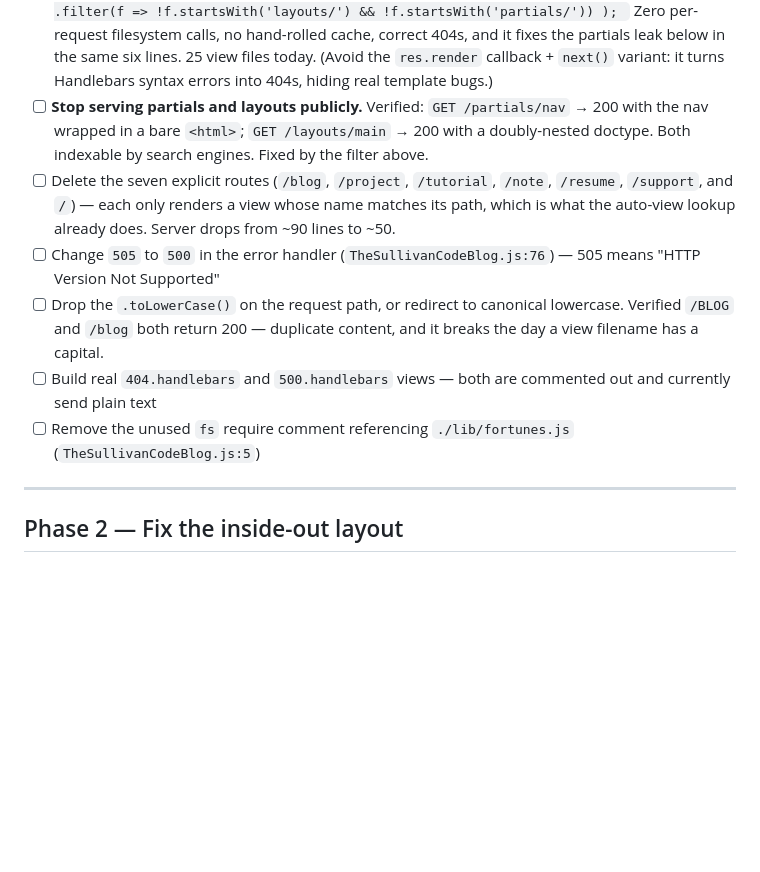
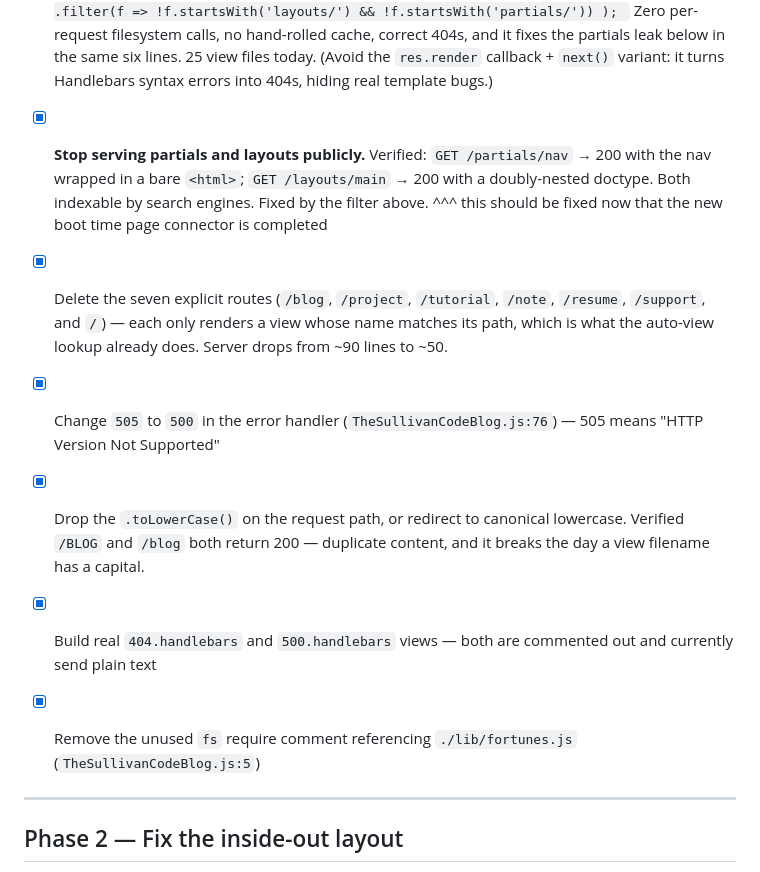
Before and after one commit to Richard-M-Sullivan/TheSullivanCodeBlog, a Markdown page: TODO.md, the part around one of its changes. Drawn GitHub-style; blank space fills up the shorter version.

```diff
--- a/TODO.md
+++ b/TODO.md
@@ -48,12 +57,17 @@ first new utility class added to a `.handlebars` file.
       fixes the partials leak below in the same six lines. 25 view files today.
       (Avoid the `res.render` callback + `next()` variant: it turns Handlebars
       syntax errors into 404s, hiding real template bugs.)
-- [ ] **Stop serving partials and layouts publicly.** Verified: `GET /partials/nav` → 200 with the nav wrapped in a bare `<html>`; `GET /layouts/main` → 200 with a doubly-nested doctype. Both indexable by search engines. Fixed by the filter above.
-- [ ] Delete the seven explicit routes (`/blog`, `/project`, `/tutorial`, `/note`, `/resume`, `/support`, and `/`) — each only renders a view whose name matches its path, which is what the auto-view lookup already does. Server drops from ~90 lines to ~50.
-- [ ] Change `505` to `500` in the error handler (`TheSullivanCodeBlog.js:76`) — 505 means "HTTP Version Not Supported"
-- [ ] Drop the `.toLowerCase()` on the request path, or redirect to canonical lowercase. Verified `/BLOG` and `/blog` both return 200 — duplicate content, and it breaks the day a view filename has a capital.
-- [ ] Build real `404.handlebars` and `500.handlebars` views — both are commented out and currently send plain text
-- [ ] Remove the unused `fs` require comment referencing `./lib/fortunes.js` (`TheSullivanCodeBlog.js:5`)
+- [X] **Stop serving partials and layouts publicly.** Verified: `GET /partials/nav` → 200 with the nav wrapped in a bare `<html>`; `GET /layouts/main` → 200 with a doubly-nested doctype. Both indexable by search engines. Fixed by the filter above.
+^^^ this should be fixed now that the new boot time page connector is completed
+
+- [X] Delete the seven explicit routes (`/blog`, `/project`, `/tutorial`, `/note`, `/resume`, `/support`, and `/`) — each only renders a view whose name matches its path, which is what the auto-view lookup already does. Server drops from ~90 lines to ~50.
+
+- [X] Change `505` to `500` in the error handler (`TheSullivanCodeBlog.js:76`) — 505 means "HTTP Version Not Supported"
+
+- [X] Drop the `.toLowerCase()` on the request path, or redirect to canonical lowercase. Verified `/BLOG` and `/blog` both return 200 — duplicate content, and it breaks the day a view filename has a capital.
+
+- [X] Build real `404.handlebars` and `500.handlebars` views — both are commented out and currently send plain text
+- [X] Remove the unused `fs` require comment referencing `./lib/fortunes.js` (`TheSullivanCodeBlog.js:5`)
 
 ---
 
```
Also changed, not shown: other parts of TODO.md (+19 -10 lines).
